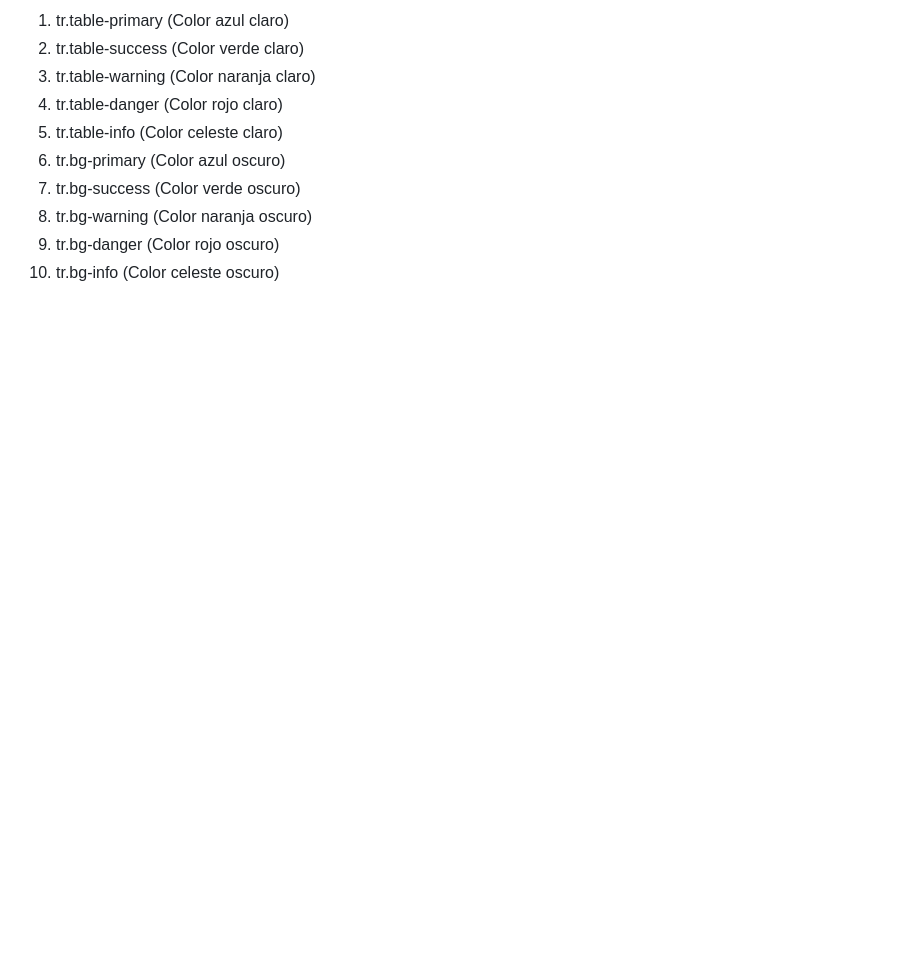
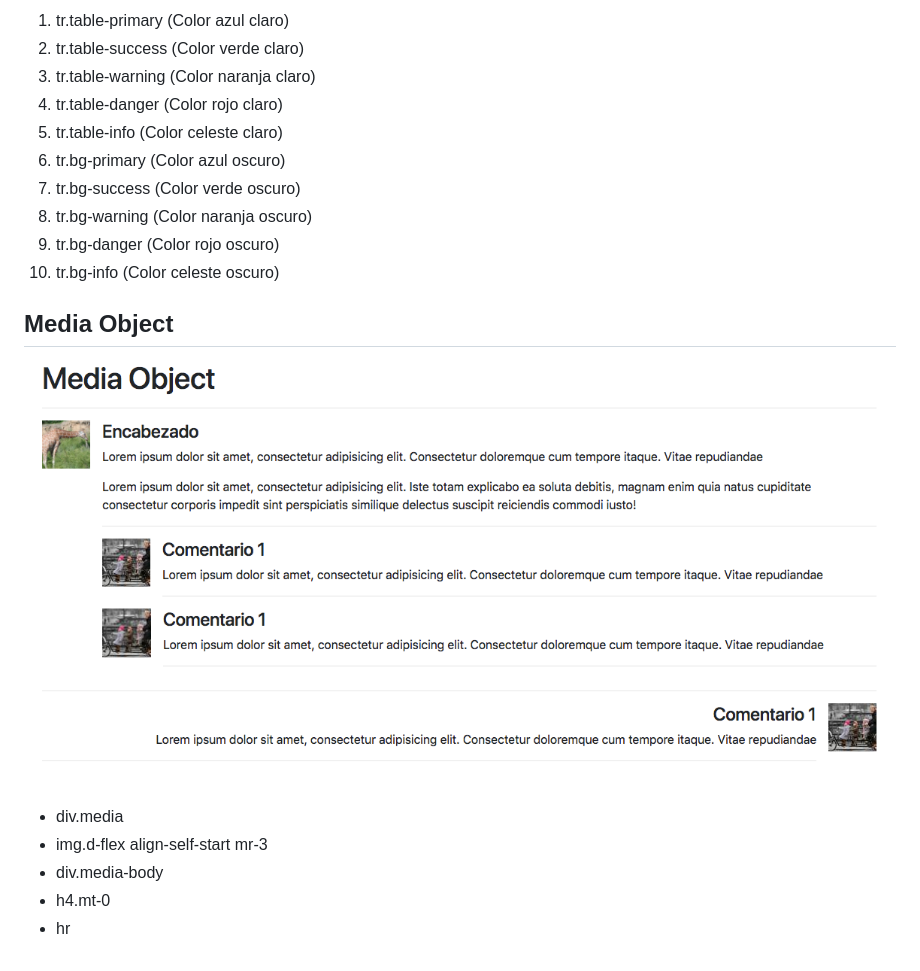
Before and after one commit to wbravoanoni/bootstrap_master, a Markdown page: README.md, the part around the change. Drawn GitHub-style; pictures changed too: asset/img/media_object.png (added); blank space fills up the shorter version.

Commit message:
media object

```diff
--- a/README.md
+++ b/README.md
@@ -206,3 +206,14 @@ http://lorempixel.com/200/200
 8.  tr.bg-warning    (Color naranja oscuro)
 9.  tr.bg-danger     (Color rojo oscuro)
 10. tr.bg-info       (Color celeste oscuro)
+
+## Media Object
+
+![media_object](asset/img/media_object.png)
+
+
+- div.media
+- img.d-flex align-self-start mr-3
+- div.media-body
+- h4.mt-0
+- hr
```
Also changed, not shown: 2 other files.
